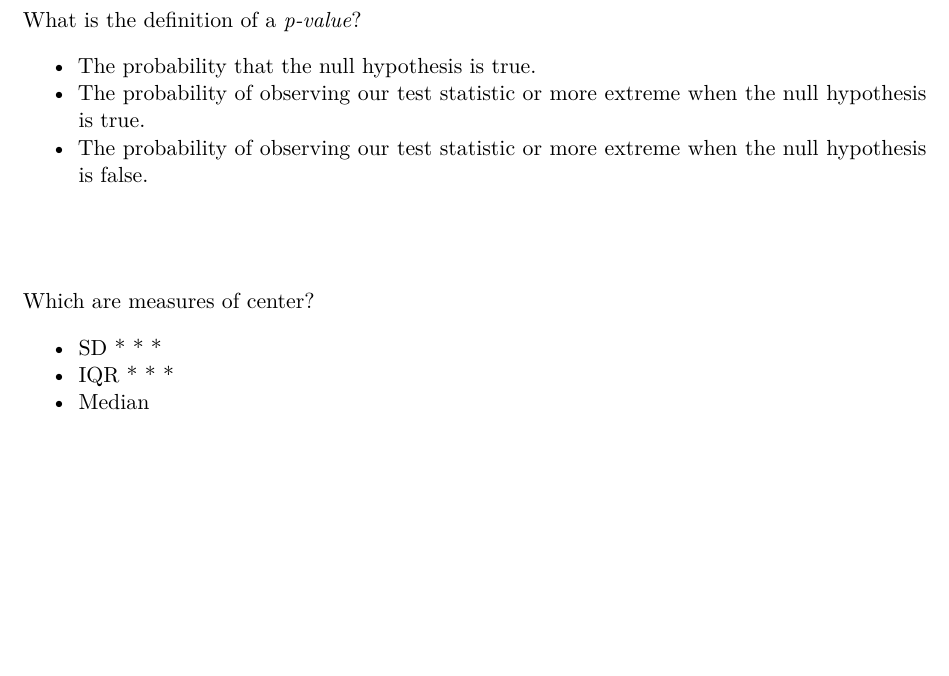
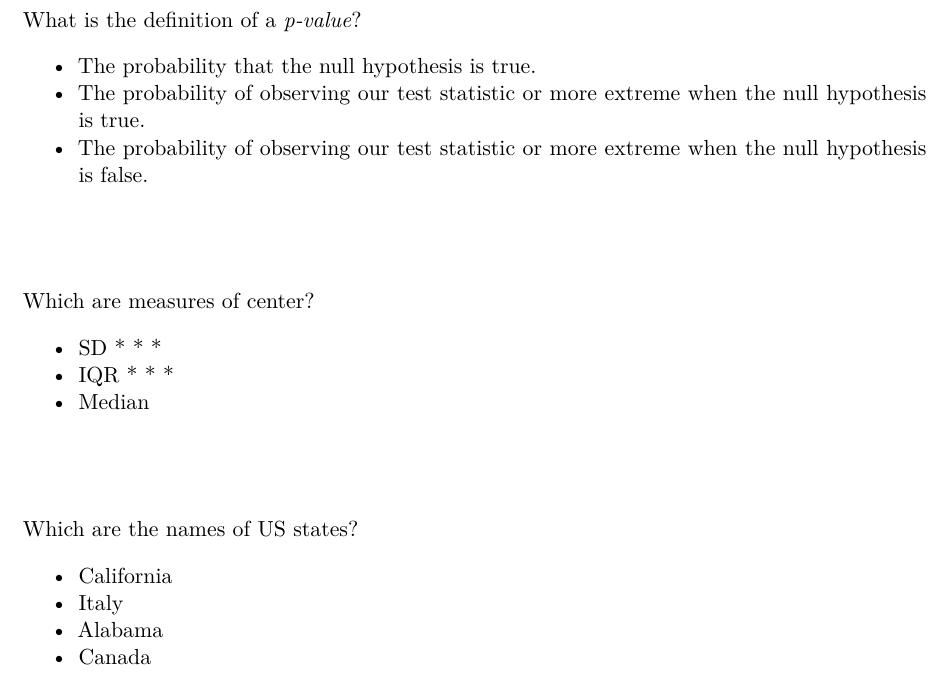
Before and after one commit to stat20/stat20quiz, a Quarto document (template.qmd): part of the page, cut so that both start at the same text, the shorter picture padded with empty space. Rendered offline with R 4.5, knitr and Pandoc in place of Quarto, then LaTeX, with nearby package versions; drawn as R Markdown's standard PDF in place of the format the file asks for.

Commit message:
add select all example

```diff
--- a/template.qmd
+++ b/template.qmd
@@ -42,3 +42,12 @@ Which are measures of center?
 - IQR
 * * *
 - Median
+
+## {.select-all}
+
+Which are the names of US states?
+
+- California
+- Italy
+- Alabama
+- Canada
```
